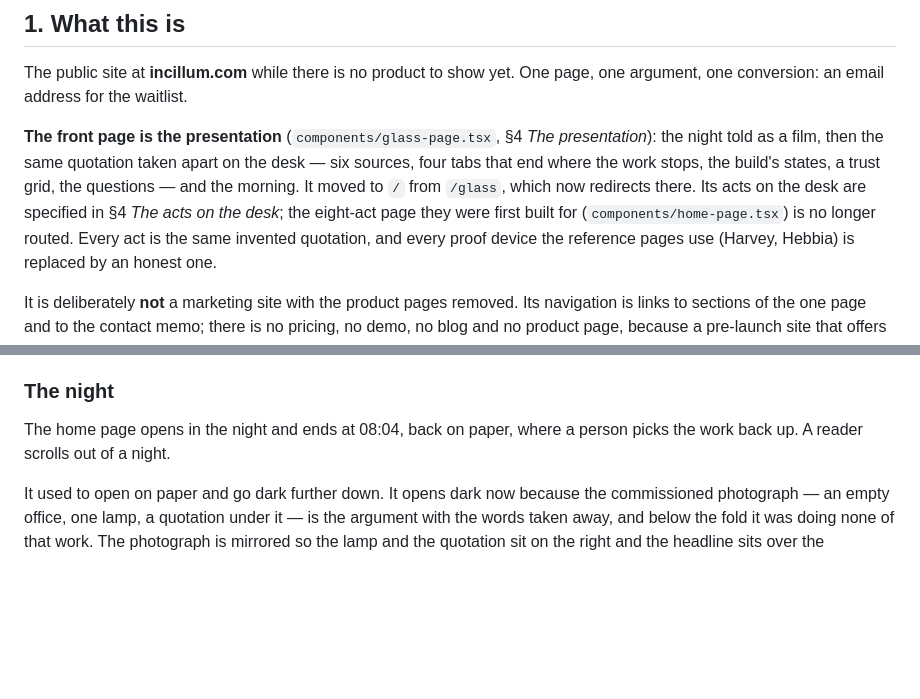
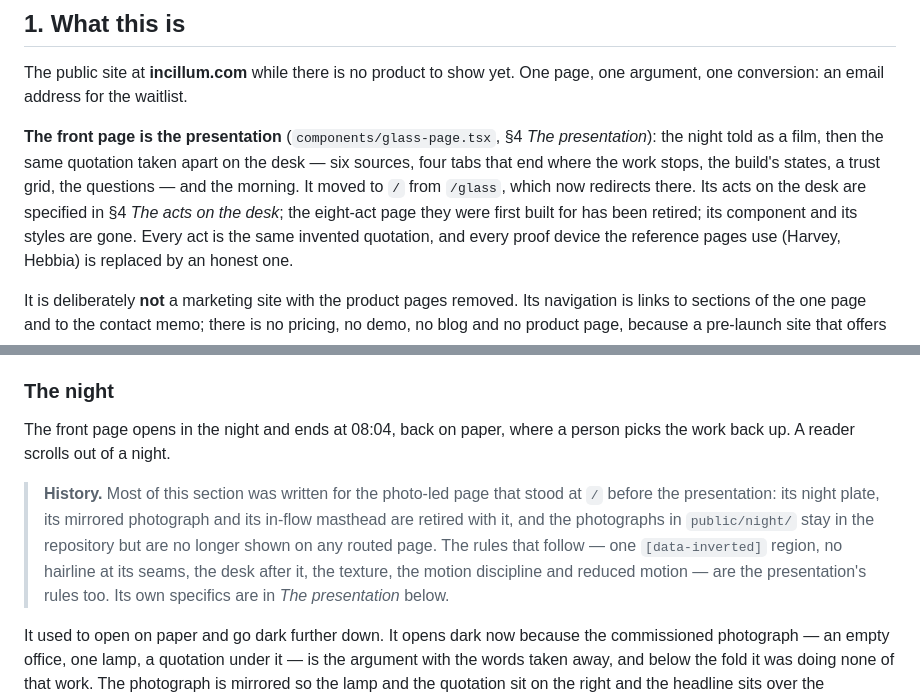
Before and after one commit to Haseeb-Arshad/incillum-upcoming, a Markdown page: AGENTS.md, 2 parts joined by grey strips. Drawn GitHub-style; blank space fills up the shorter version.

Commit message:
Mark what AGENTS.md says about the retired photo-led page
The eight-act component is gone, and the night section was written for
the page before the presentation; a note now says which of its rules
still hold for the front page and that the night photographs are no
longer shown.

```diff
--- a/AGENTS.md
+++ b/AGENTS.md
@@ -15,7 +15,7 @@ on the desk — six sources, four tabs that end where the work stops, the build'
 states, a trust grid, the questions — and the morning. It moved to `/` from
 `/glass`, which now redirects there. Its acts on the desk are specified in §4
 *The acts on the desk*; the eight-act page they were first built for
-(`components/home-page.tsx`) is no longer routed. Every act is the same
+has been retired; its component and its styles are gone. Every act is the same
 invented quotation, and every proof device the reference pages use (Harvey,
 Hebbia) is replaced by an honest one.
 
@@ -133,8 +133,17 @@ are two things. Anything that is not one of the four above uses ink.
 
 ### The night
 
-The home page opens in the night and ends at 08:04, back on paper, where a
+The front page opens in the night and ends at 08:04, back on paper, where a
 person picks the work back up. A reader scrolls out of a night.
+
+> **History.** Most of this section was written for the photo-led page that
+> stood at `/` before the presentation: its night plate, its mirrored
+> photograph and its in-flow masthead are retired with it, and the
+> photographs in `public/night/` stay in the repository but are no longer
+> shown on any routed page. The rules that follow — one `[data-inverted]` region, no hairline
+> at its seams, the desk after it, the texture, the motion discipline and
+> reduced motion — are the presentation's rules too. Its own specifics are in
+> *The presentation* below.
 
 It used to open on paper and go dark further down. It opens dark now because
 the commissioned photograph — an empty office, one lamp, a quotation under it —
```
